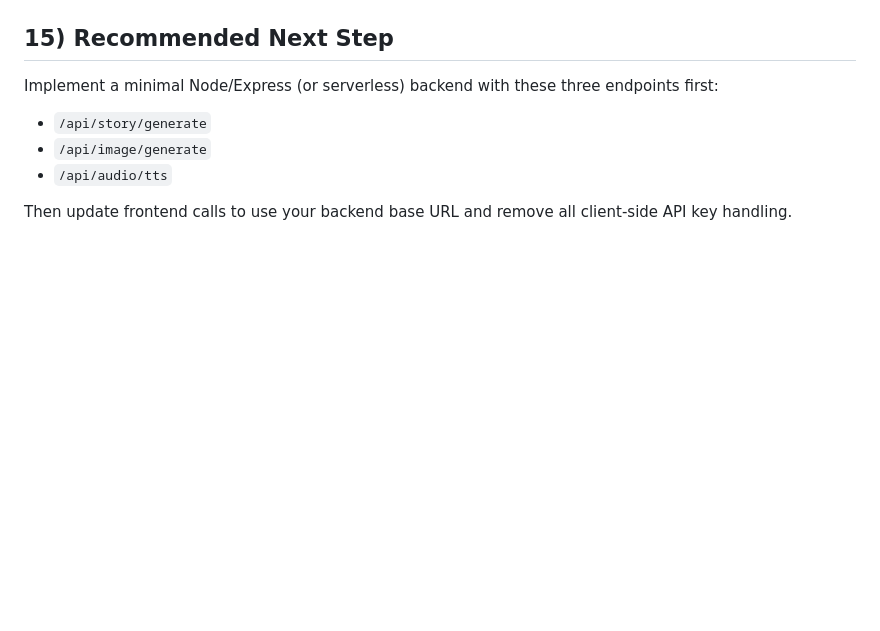
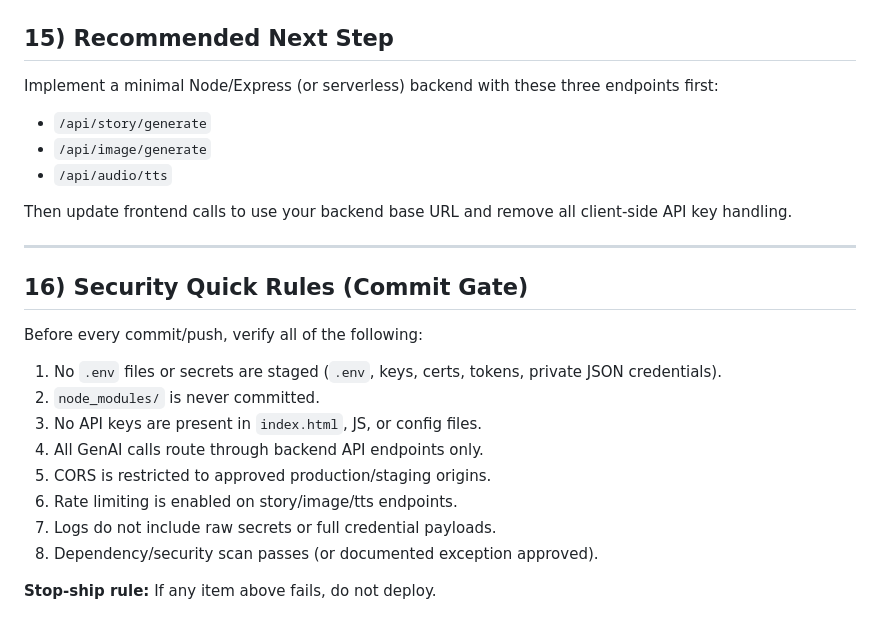
Before and after one commit to Stevo607/ZZSTORYBOOK, a Markdown page: README_PROD.md, the part around the change. Drawn GitHub-style; blank space fills up the shorter version.

Commit message:
Add security quick rules commit gate to production README

```diff
--- a/README_PROD.md
+++ b/README_PROD.md
@@ -262,3 +262,20 @@ Implement a minimal Node/Express (or serverless) backend with these three endpoi
 - `/api/audio/tts`
 
 Then update frontend calls to use your backend base URL and remove all client-side API key handling.
+
+---
+
+## 16) Security Quick Rules (Commit Gate)
+
+Before every commit/push, verify all of the following:
+
+1. No `.env` files or secrets are staged (`.env`, keys, certs, tokens, private JSON credentials).
+2. `node_modules/` is never committed.
+3. No API keys are present in `index.html`, JS, or config files.
+4. All GenAI calls route through backend API endpoints only.
+5. CORS is restricted to approved production/staging origins.
+6. Rate limiting is enabled on story/image/tts endpoints.
+7. Logs do not include raw secrets or full credential payloads.
+8. Dependency/security scan passes (or documented exception approved).
+
+**Stop-ship rule:** If any item above fails, do not deploy.
```
